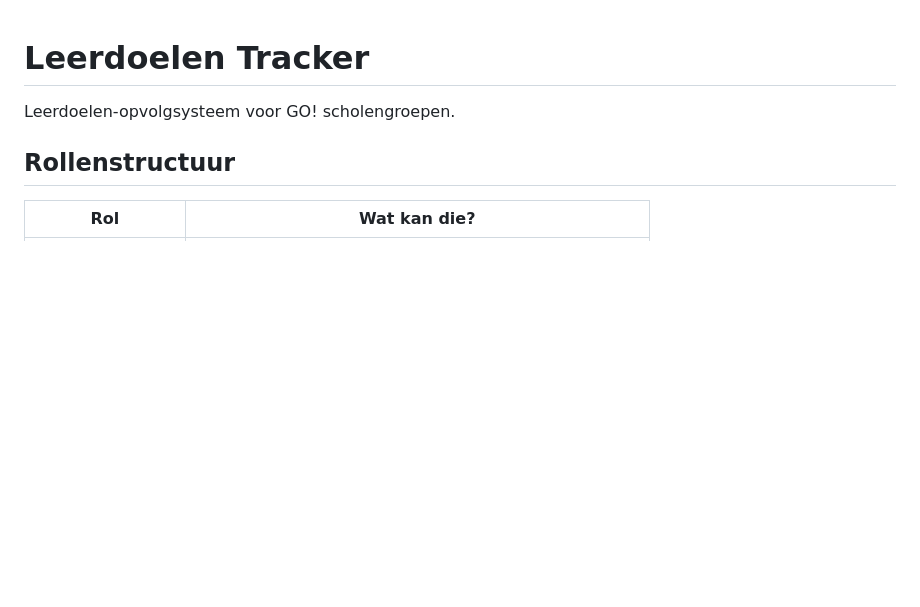
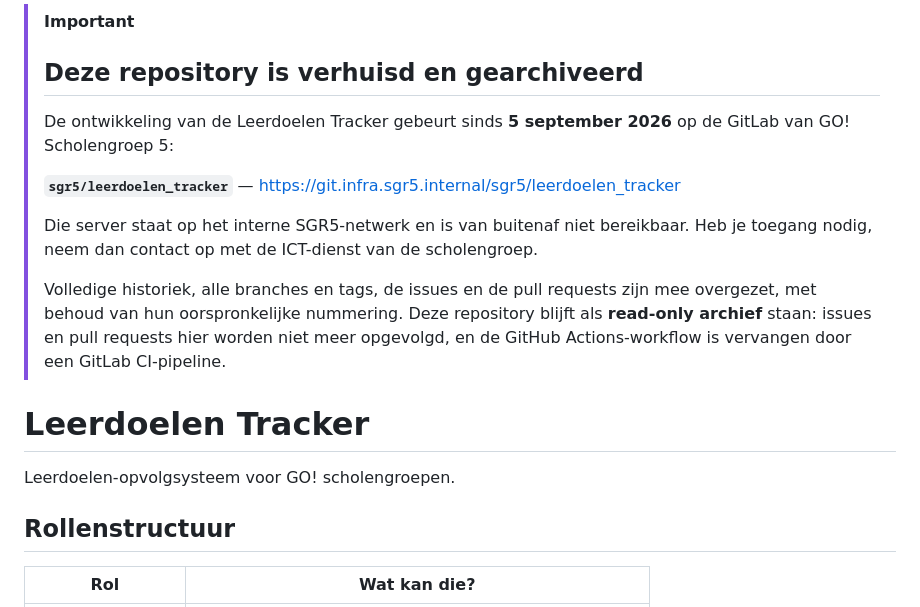
Before and after one commit to scholengroep5/leerdoelen_tracker, a Markdown page: README.md, the part around the change. Drawn GitHub-style; blank space fills up the shorter version.

Commit message:
docs: repository verhuisd naar SGR5 GitLab
De ontwikkeling gaat verder op sgr5/leerdoelen_tracker op de interne
GitLab van GO! Scholengroep 5. Deze repository wordt gearchiveerd.

```diff
--- a/README.md
+++ b/README.md
@@ -1,3 +1,14 @@
+> [!IMPORTANT]
+> ## Deze repository is verhuisd en gearchiveerd
+>
+> De ontwikkeling van de Leerdoelen Tracker gebeurt sinds **5 september 2026** op de GitLab van GO! Scholengroep 5:
+>
+> **`sgr5/leerdoelen_tracker`** — https://git.infra.sgr5.internal/sgr5/leerdoelen_tracker
+>
+> Die server staat op het interne SGR5-netwerk en is van buitenaf niet bereikbaar. Heb je toegang nodig, neem dan contact op met de ICT-dienst van de scholengroep.
+>
+> Volledige historiek, alle branches en tags, de issues en de pull requests zijn mee overgezet, met behoud van hun oorspronkelijke nummering. Deze repository blijft als **read-only archief** staan: issues en pull requests hier worden niet meer opgevolgd, en de GitHub Actions-workflow is vervangen door een GitLab CI-pipeline.
+
 # Leerdoelen Tracker
 
 Leerdoelen-opvolgsysteem voor GO! scholengroepen.
```
